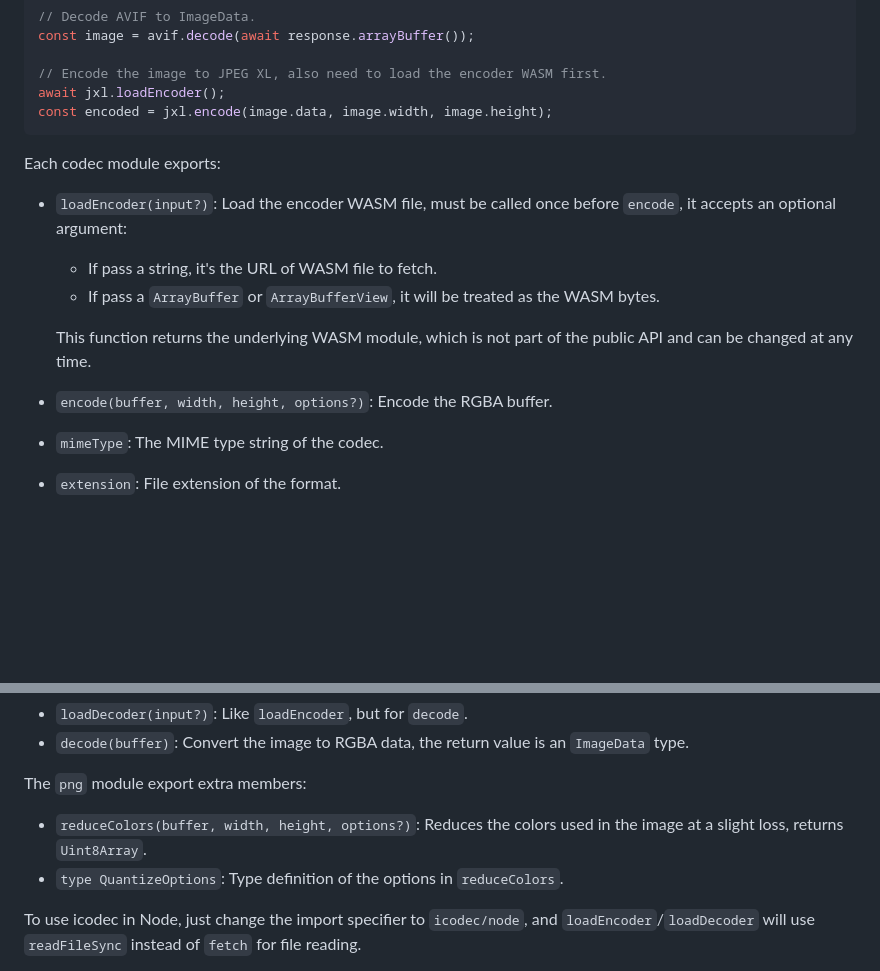
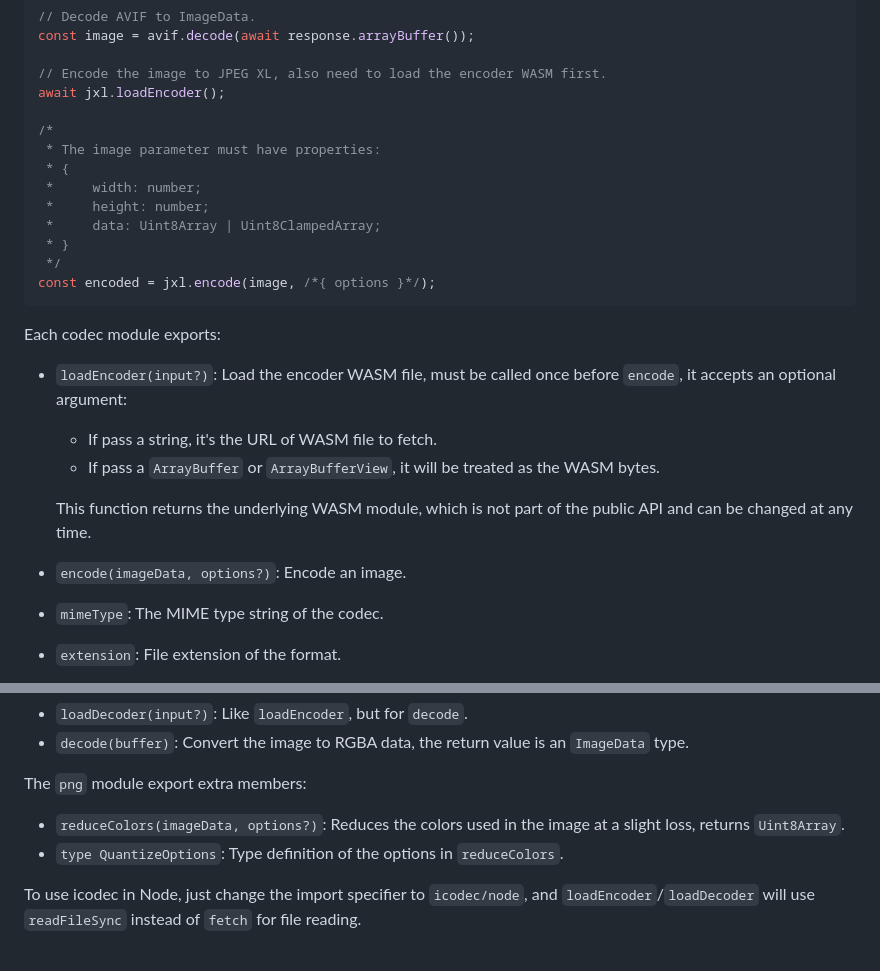
Before and after one commit to Kaciras/icodec, a Markdown page: README.md, 2 parts joined by grey strips. Drawn GitHub-style; blank space fills up the shorter version.

Commit message:
update examples

````diff
--- a/README.md
+++ b/README.md
@@ -72,7 +72,16 @@ const image = avif.decode(await response.arrayBuffer());
 
 // Encode the image to JPEG XL, also need to load the encoder WASM first.
 await jxl.loadEncoder();
-const encoded = jxl.encode(image.data, image.width, image.height);
+
+/*
+ * The image parameter must have properties:
+ * {
+ *     width: number;
+ *     height: number;
+ *     data: Uint8Array | Uint8ClampedArray;
+ * }
+ */
+const encoded = jxl.encode(image, /*{ options }*/);
 ```
 
 Each codec module exports:
@@ -83,7 +92,7 @@ Each codec module exports:
 
   This function returns the underlying WASM module, which is not part of the public API and can be changed at any time.
 
-- `encode(buffer, width, height, options?)`: Encode the RGBA buffer.
+- `encode(imageData, options?)`: Encode an image.
 - `mimeType`: The MIME type string of the codec.
 - `extension`: File extension of the format.
 - `defaultOptions`: The default options for `encode` function.
@@ -96,7 +105,7 @@ If the module support decoding, it will also export:
 
 The `png` module export extra members:
 
-- `reduceColors(buffer, width, height, options?)`: Reduces the colors used in the image at a slight loss, returns `Uint8Array`.
+- `reduceColors(imageData, options?)`: Reduces the colors used in the image at a slight loss, returns `Uint8Array`.
 - `type QuantizeOptions`: Type definition of the options in `reduceColors`.
 
 To use icodec in Node, just change the import specifier to `icodec/node`, and `loadEncoder`/`loadDecoder` will use `readFileSync` instead of `fetch` for file reading.
````
